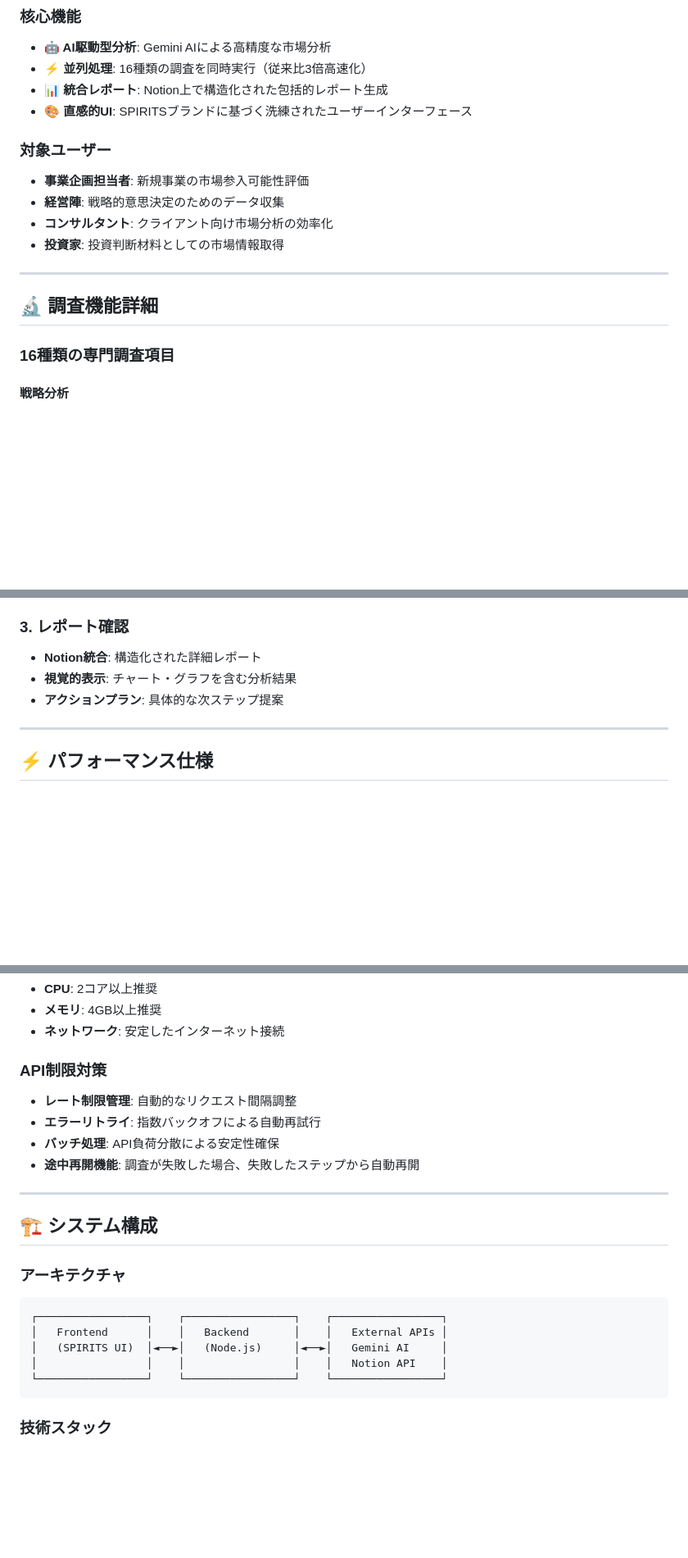
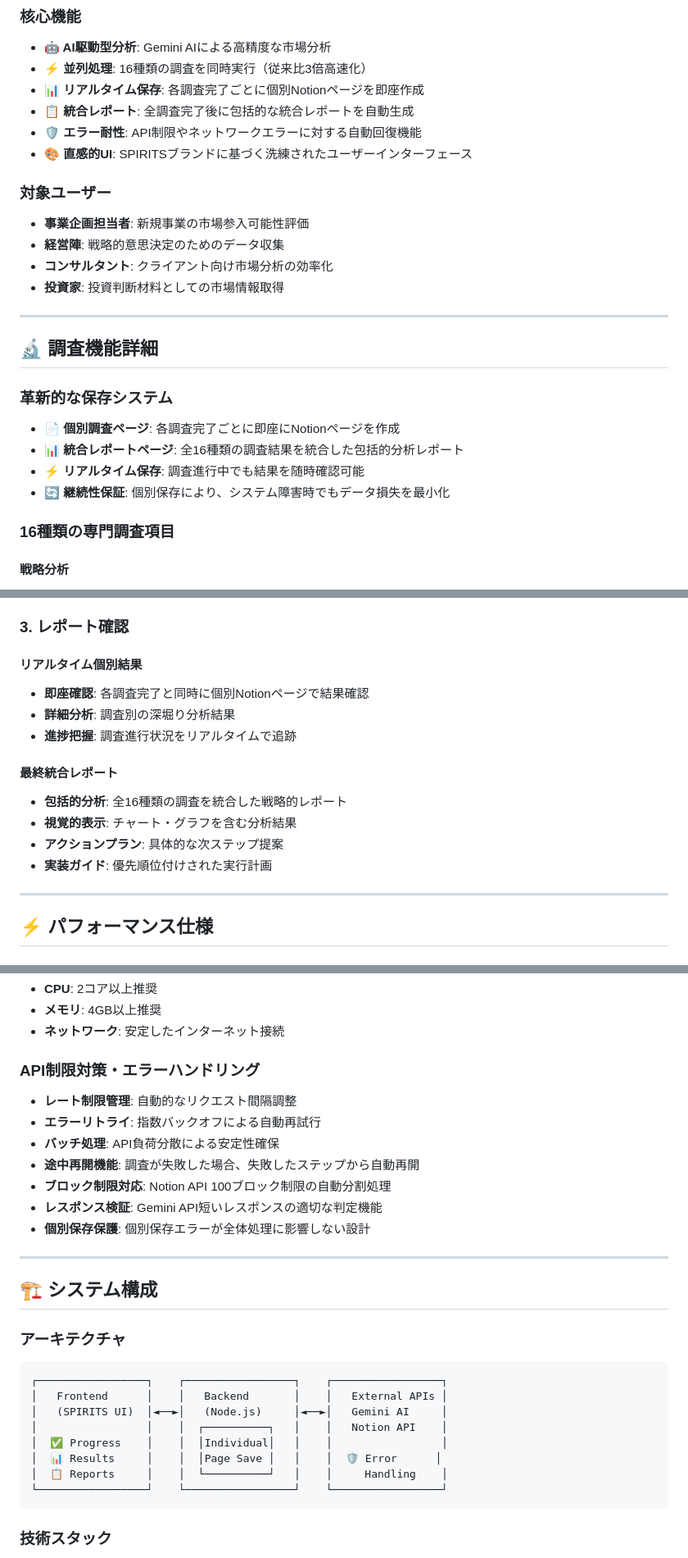
Before and after one commit to t-hamamura/market-research-system, a Markdown page: README.md, 3 parts joined by grey strips. Shown at 82% size. GitHub-like rendering; blank space fills up the shorter version.

Commit message:
README更新: 個別Notion保存機能・エラーハンドリング強化・システム稼働率向上の内容を反映

````diff
--- a/README.md
+++ b/README.md
@@ -15,7 +15,9 @@ Gemini AIとNotion APIを活用して、16種類の専門的な市場調査を
 ### 核心機能
 - **🤖 AI駆動型分析**: Gemini AIによる高精度な市場分析
 - **⚡ 並列処理**: 16種類の調査を同時実行（従来比3倍高速化）
-- **📊 統合レポート**: Notion上で構造化された包括的レポート生成
+- **📊 リアルタイム保存**: 各調査完了ごとに個別Notionページを即座作成
+- **📋 統合レポート**: 全調査完了後に包括的な統合レポートを自動生成
+- **🛡️ エラー耐性**: API制限やネットワークエラーに対する自動回復機能
 - **🎨 直感的UI**: SPIRITSブランドに基づく洗練されたユーザーインターフェース
 
 ### 対象ユーザー
@@ -27,6 +29,12 @@ Gemini AIとNotion APIを活用して、16種類の専門的な市場調査を
 ---
 
 ## 🔬 調査機能詳細
+
+### 革新的な保存システム
+- **📄 個別調査ページ**: 各調査完了ごとに即座にNotionページを作成
+- **📊 統合レポートページ**: 全16種類の調査結果を統合した包括的分析レポート
+- **⚡ リアルタイム保存**: 調査進行中でも結果を随時確認可能
+- **🔄 継続性保証**: 個別保存により、システム障害時でもデータ損失を最小化
 
 ### 16種類の専門調査項目
 
@@ -142,9 +150,17 @@ http://localhost:3000
 - **途中再開機能**: エラー時に失敗したステップから再開可能
 
 ### 3. レポート確認
-- **Notion統合**: 構造化された詳細レポート
+
+#### **リアルタイム個別結果**
+- **即座確認**: 各調査完了と同時に個別Notionページで結果確認
+- **詳細分析**: 調査別の深堀り分析結果
+- **進捗把握**: 調査進行状況をリアルタイムで追跡
+
+#### **最終統合レポート**
+- **包括的分析**: 全16種類の調査を統合した戦略的レポート
 - **視覚的表示**: チャート・グラフを含む分析結果
 - **アクションプラン**: 具体的な次ステップ提案
+- **実装ガイド**: 優先順位付けされた実行計画
 
 ---
 
@@ -160,11 +176,14 @@ http://localhost:3000
 - **メモリ**: 4GB以上推奨
 - **ネットワーク**: 安定したインターネット接続
 
-### API制限対策
+### API制限対策・エラーハンドリング
 - **レート制限管理**: 自動的なリクエスト間隔調整
 - **エラーリトライ**: 指数バックオフによる自動再試行
 - **バッチ処理**: API負荷分散による安定性確保
 - **途中再開機能**: 調査が失敗した場合、失敗したステップから自動再開
+- **ブロック制限対応**: Notion API 100ブロック制限の自動分割処理
+- **レスポンス検証**: Gemini API短いレスポンスの適切な判定機能
+- **個別保存保護**: 個別保存エラーが全体処理に影響しない設計
 
 ---
 
@@ -175,7 +194,10 @@ http://localhost:3000
 ┌─────────────────┐    ┌─────────────────┐    ┌─────────────────┐
 │   Frontend      │    │   Backend       │    │   External APIs │
 │   (SPIRITS UI)  │◄──►│   (Node.js)     │◄──►│   Gemini AI     │
-│                 │    │                 │    │   Notion API    │
+│                 │    │  ┌──────────┐   │    │   Notion API    │
+│  ✅ Progress    │    │  │Individual│   │    │                 │
+│  📊 Results     │    │  │Page Save │   │    │  🛡️ Error      │
+│  📋 Reports     │    │  └──────────┘   │    │     Handling    │
 └─────────────────┘    └─────────────────┘    └─────────────────┘
 ```
 
````
Also changed, not shown: other parts of README.md (+2 -0 lines).
